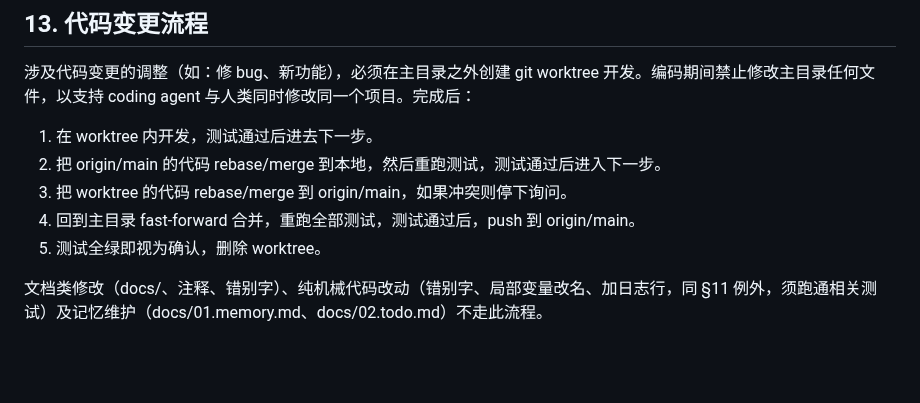
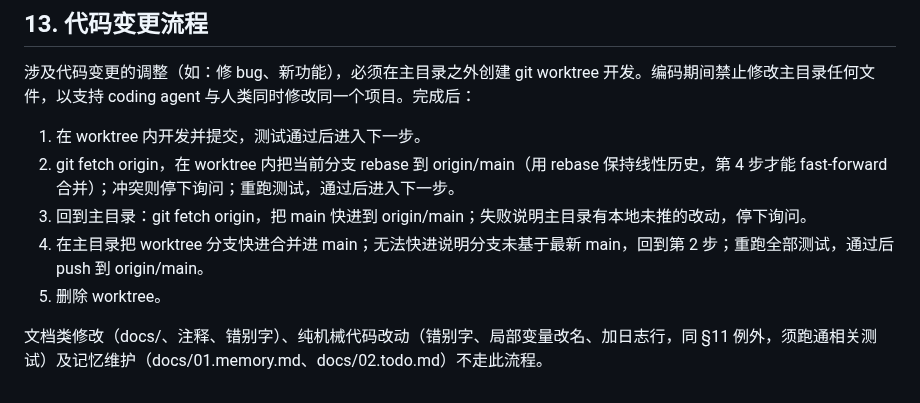
Before and after one commit to lixianmin/deep.api, a Markdown page: AGENTS.md, the part around the change. GitHub-like rendering; blank space fills up the shorter version.

Commit message:
fix agents.md

```diff
--- a/AGENTS.md
+++ b/AGENTS.md
@@ -179,10 +179,10 @@
 
 涉及代码变更的调整（如：修 bug、新功能），必须在主目录之外创建 git worktree 开发。编码期间禁止修改主目录任何文件，以支持 coding agent 与人类同时修改同一个项目。完成后：
 
-1. 在 worktree 内开发，测试通过后进去下一步。
-2. 把 origin/main 的代码 rebase/merge 到本地，然后重跑测试，测试通过后进入下一步。
-3. 把 worktree 的代码 rebase/merge 到 origin/main，如果冲突则停下询问。
-4. 回到主目录 fast-forward 合并，重跑全部测试，测试通过后，push 到 origin/main。
-5. 测试全绿即视为确认，删除 worktree。
+1. 在 worktree 内开发并提交，测试通过后进入下一步。
+2. git fetch origin，在 worktree 内把当前分支 rebase 到 origin/main（用 rebase 保持线性历史，第 4 步才能 fast-forward 合并）；冲突则停下询问；重跑测试，通过后进入下一步。
+3. 回到主目录：git fetch origin，把 main 快进到 origin/main；失败说明主目录有本地未推的改动，停下询问。
+4. 在主目录把 worktree 分支快进合并进 main；无法快进说明分支未基于最新 main，回到第 2 步；重跑全部测试，通过后 push 到 origin/main。
+5. 删除 worktree。
 
 文档类修改（docs/、注释、错别字）、纯机械代码改动（错别字、局部变量改名、加日志行，同 §11 例外，须跑通相关测试）及记忆维护（docs/01.memory.md、docs/02.todo.md）不走此流程。
```
